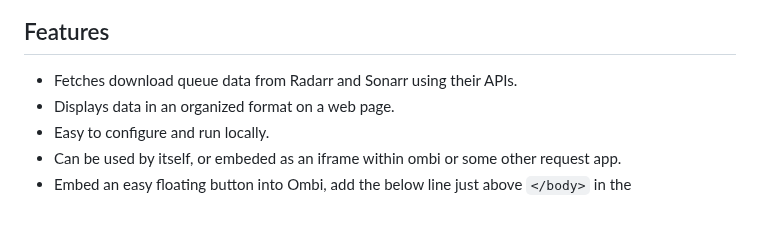
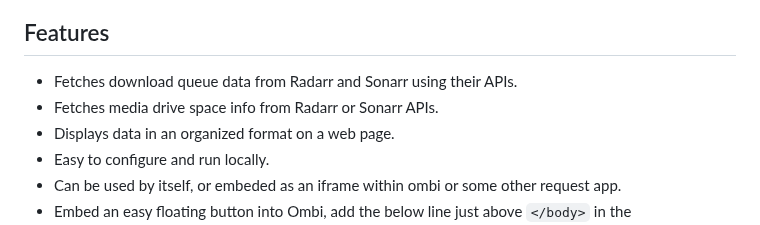
Before and after one commit to Ekoch1997/DownloadViewarr, a Markdown page: README.md, the part around the change. Drawn GitHub-style.

```diff
--- a/README.md
+++ b/README.md
@@ -22,6 +22,7 @@ docker pull pir8radio/downloadviewarr
 ## Features
 
 - Fetches download queue data from Radarr and Sonarr using their APIs.
+- Fetches media drive space info from Radarr or Sonarr APIs.
 - Displays data in an organized format on a web page.
 - Easy to configure and run locally.
 - Can be used by itself, or embeded as an iframe within ombi or some other request app.
```
